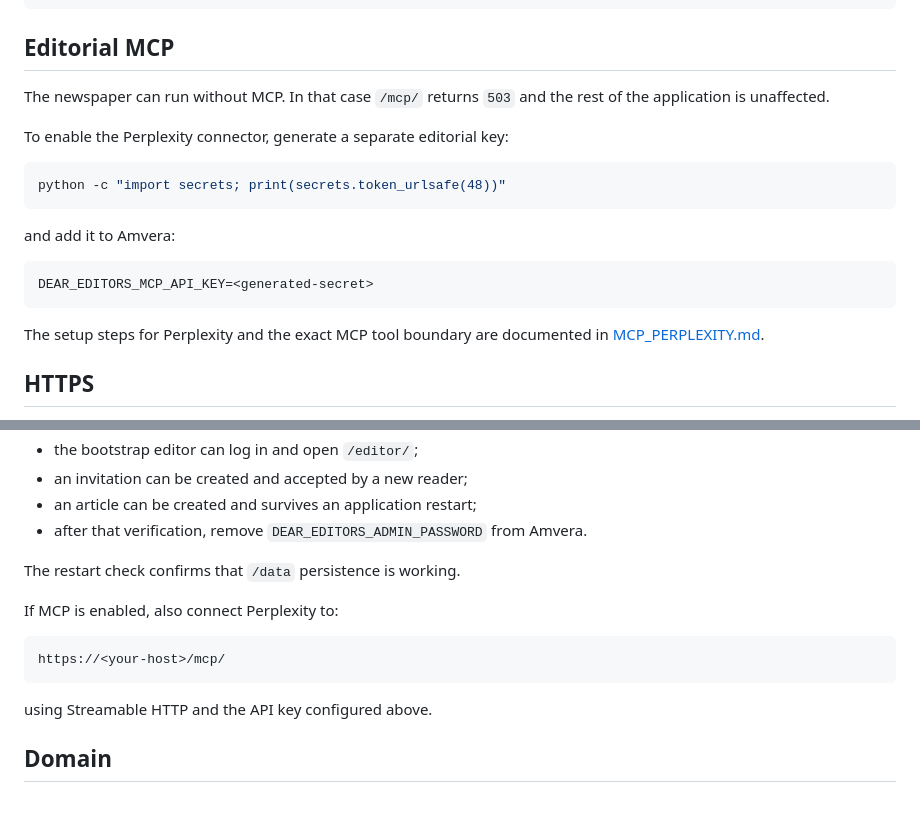
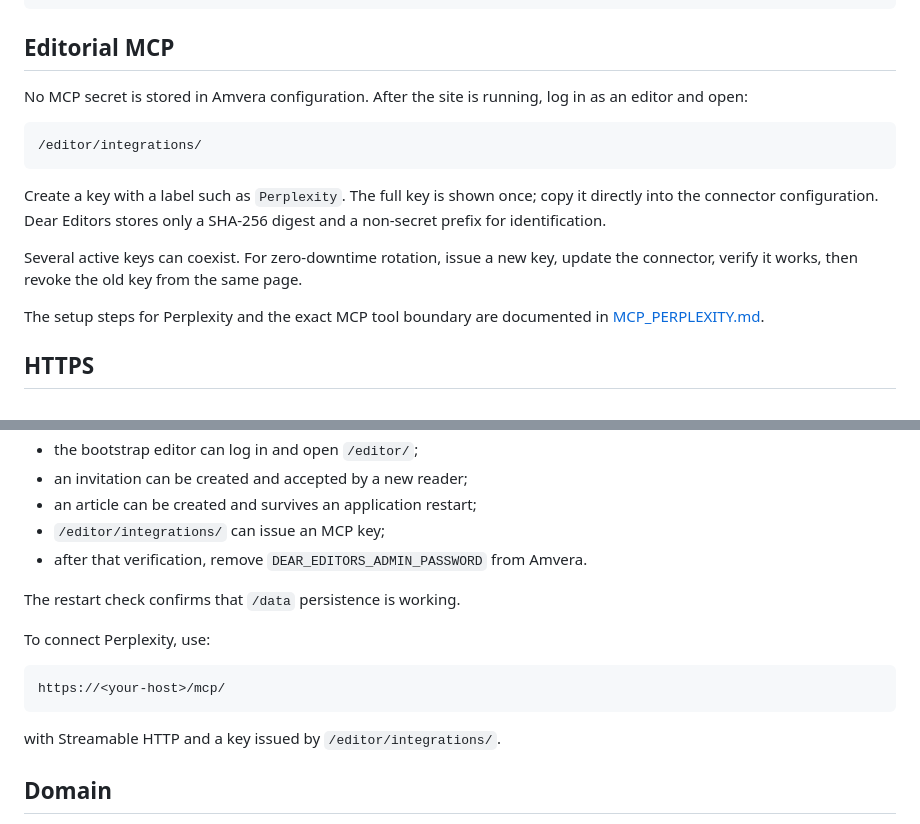
Before and after one commit to ikazman/deareditors, a Markdown page: DEPLOY_AMVERA.md, 2 parts joined by grey strips. GitHub-like rendering.

Commit message:
docs: remove static MCP secret from Amvera setup

````diff
--- a/DEPLOY_AMVERA.md
+++ b/DEPLOY_AMVERA.md
@@ -68,19 +68,15 @@ DJANGO_CSRF_TRUSTED_ORIGINS=https://deareditors.example.com
 
 ## Editorial MCP
 
-The newspaper can run without MCP. In that case `/mcp/` returns `503` and the rest of the application is unaffected.
+No MCP secret is stored in Amvera configuration. After the site is running, log in as an editor and open:
 
-To enable the Perplexity connector, generate a separate editorial key:
-
-```bash
-python -c "import secrets; print(secrets.token_urlsafe(48))"
+```text
+/editor/integrations/
 ```
 
-and add it to Amvera:
+Create a key with a label such as `Perplexity`. The full key is shown once; copy it directly into the connector configuration. Dear Editors stores only a SHA-256 digest and a non-secret prefix for identification.
 
-```text
-DEAR_EDITORS_MCP_API_KEY=<generated-secret>
-```
+Several active keys can coexist. For zero-downtime rotation, issue a new key, update the connector, verify it works, then revoke the old key from the same page.
 
 The setup steps for Perplexity and the exact MCP tool boundary are documented in [MCP_PERPLEXITY.md](MCP_PERPLEXITY.md).
 
@@ -131,17 +127,18 @@ Then verify:
 - the bootstrap editor can log in and open `/editor/`;
 - an invitation can be created and accepted by a new reader;
 - an article can be created and survives an application restart;
+- `/editor/integrations/` can issue an MCP key;
 - after that verification, remove `DEAR_EDITORS_ADMIN_PASSWORD` from Amvera.
 
 The restart check confirms that `/data` persistence is working.
 
-If MCP is enabled, also connect Perplexity to:
+To connect Perplexity, use:
 
 ```text
 https://<your-host>/mcp/
 ```
 
-using Streamable HTTP and the API key configured above.
+with Streamable HTTP and a key issued by `/editor/integrations/`.
 
 ## Domain
 
````
